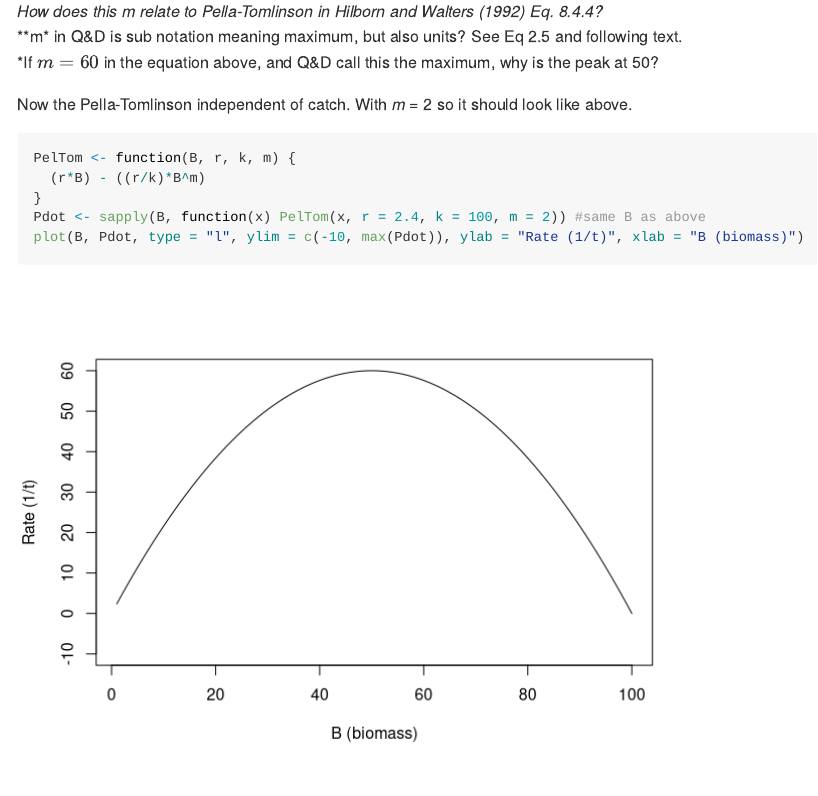
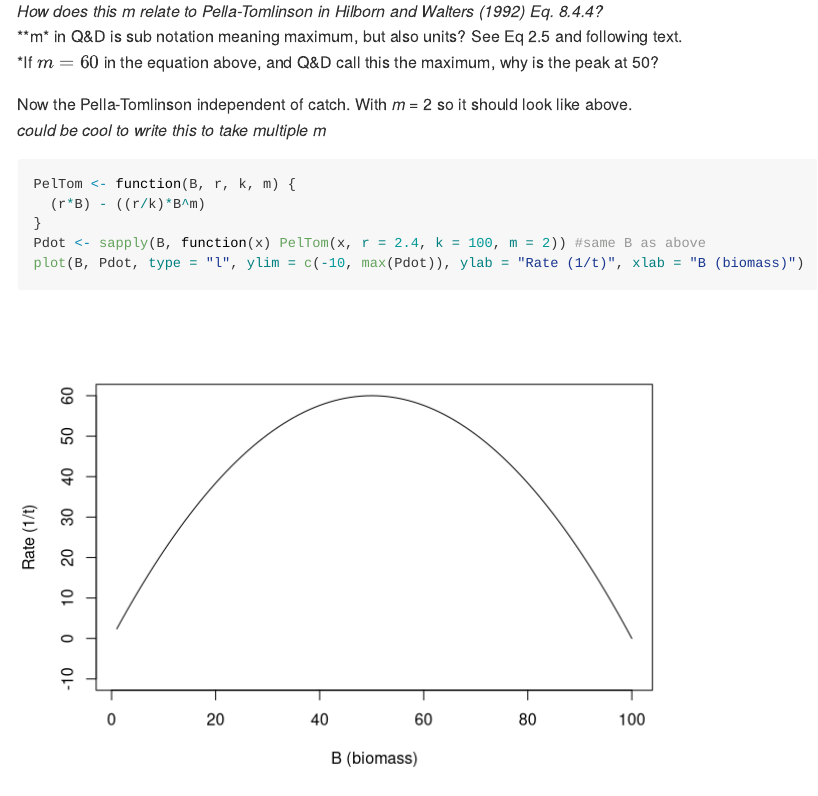
Before and after one commit to pbs-assess/qfd, an R Markdown document (production-models-PT.Rmd): the page in a window 1100 px wide, from 870 px down. Rendered offline with R 4.5, knitr and Pandoc, with nearby package versions.

Commit message:
add a to-do

````diff
--- a/production-models-PT.Rmd
+++ b/production-models-PT.Rmd
@@ -32,6 +32,7 @@ plot(B, type = "l", sapply(1:100, function(x) fletcher(x, 100, 60)), ylab = "Pro
 *If $m = 60$ in the equation above, and Q&D call this the maximum, why is the peak at 50?
 
 Now the Pella-Tomlinson independent of catch. With *m* = 2 so it should look like above.
+*could be cool to write this to take multiple m*
 ```{r}
 PelTom <- function(B, r, k, m) {
   (r*B) - ((r/k)*B^m)
````
Also changed, not shown: production-models-PT.Rmd (1 more changed lines).
